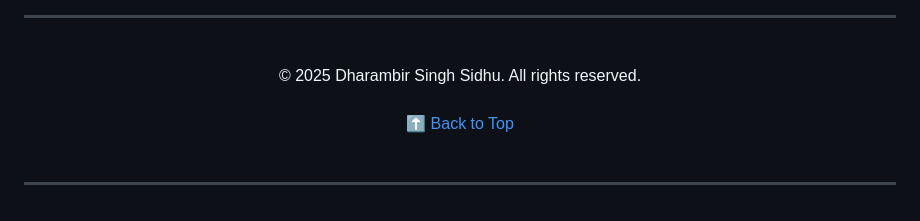
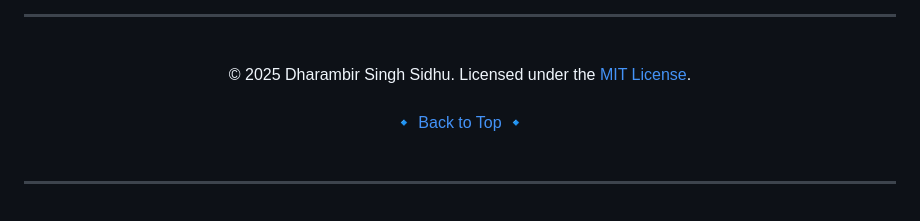
Before and after one commit to dharambirsinghsidhu/deepfake_detector, a Markdown page: README.md, the part around the change. Rendered like a GitHub page.

```diff
--- a/README.md
+++ b/README.md
@@ -337,9 +337,9 @@ In addition to the Streamlit application, this project also includes an alternat
 <div style="display: flex; flex-wrap: wrap; justify-content: space-around; gap: 10px;">
     <div style="flex: 1 1 300px; max-width: 48%; text-align: center; border: 1px solid #eee; padding: 5px;">
         <div align="center">
-          <div>© 2025 Dharambir Singh Sidhu. All rights reserved.</div>
+              <div>© 2025 Dharambir Singh Sidhu. Licensed under the <a href="./LICENSE">MIT License</a>.</div>
           <br>
-          <a href="#top">⬆️ Back to Top</a>
+          🔹<a href="#top"> Back to Top </a>🔹
         </div>
     </div>
 </div>
```
